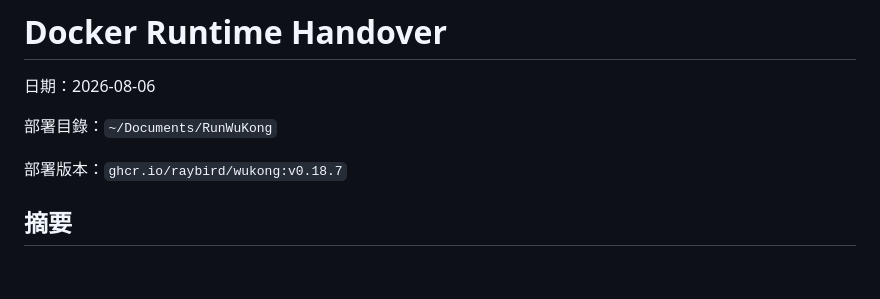
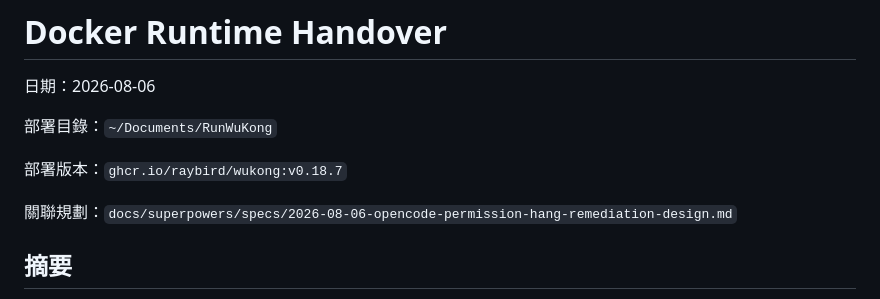
Before and after one commit to raybird/Wukong, a Markdown page: docs/2026-08-06-docker-runtime-handover.md, the part around the change. Rendered like a GitHub page; blank space fills up the shorter version.

Commit message:
docs: 新增 OpenCode permission hang 修復規劃
依據 2026-08-06 Docker runtime handover 的事故分析，補上可執行的修復規劃，
並修正三點範圍判斷：

- 受影響的不只 scheduler，Web 與 CLI 同樣無法回覆權限詢問；Web 會把帶
  permission- 前綴的 request_id 送到 question 端點而非 permission 端點。
- 只熱修容器內的 opencode.json 不足，seed script 缺同一條規則，全新部署
  會重演事故。
- 既有的 non-interactive prompt hint 僅約束模型呼叫 question 工具，擋不住
  server 端攔截的 permission。

規劃含 W1-W6 六項工作、執行順序、測試驗證指令、風險回滾與待確認事項，
並在 handover 加上交互連結。

```diff
--- a/docs/2026-08-06-docker-runtime-handover.md
+++ b/docs/2026-08-06-docker-runtime-handover.md
@@ -5,6 +5,8 @@
 部署目錄：`~/Documents/RunWuKong`
 
 部署版本：`ghcr.io/raybird/wukong:v0.18.7`
+
+關聯規劃：`docs/superpowers/specs/2026-08-06-opencode-permission-hang-remediation-design.md`
 
 ## 摘要
 
```
Also changed, not shown: 1 other file.
